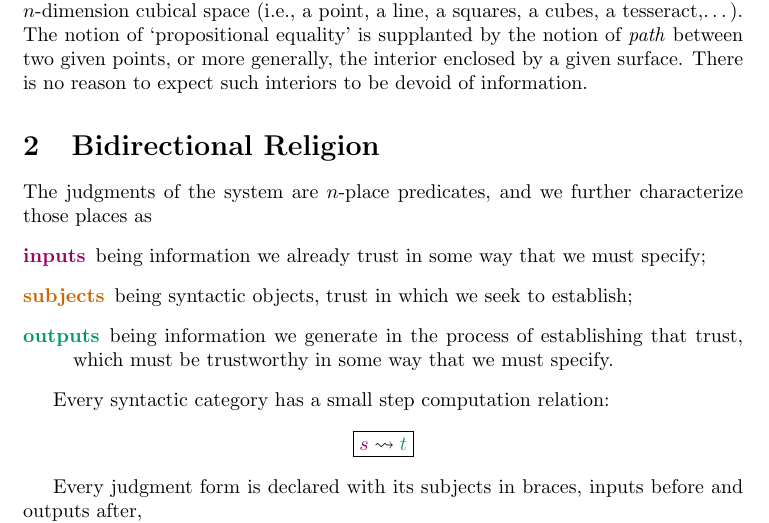
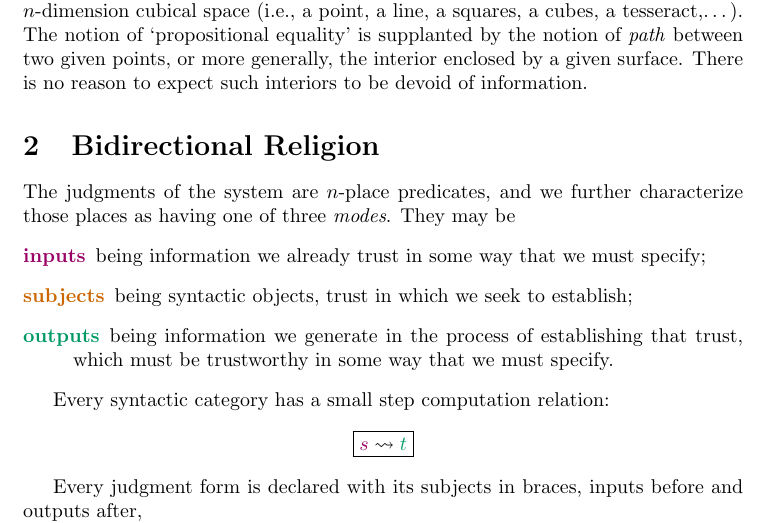
Before and after one commit to msp-strath/platypus, a LaTeX document (January18/doc/CubicalOTT/CubicalOTT.tex): part of page 1 of 8, cut so that both start at the same text. Compiled offline with pdfLaTeX.

Commit message:
use the word "modes"

```diff
--- a/January18/doc/CubicalOTT/CubicalOTT.tex
+++ b/January18/doc/CubicalOTT/CubicalOTT.tex
@@ -34,7 +34,7 @@ such interiors to be devoid of information.
 \newcommand{\FIND}[1]{\dashv #1}
 
 The judgments of the system are $n$-place predicates, and we further characterize those
-places as
+places as having one of three \emph{modes}. They may be
 \begin{description}
 \item[\INP{inputs}] being information we already trust in some way that we must specify;
 \item[\SUB{subjects}] being syntactic objects, trust in which we seek to establish;
```
Also changed, not shown: January18/doc/CubicalOTT/CubicalOTT.pdf.
